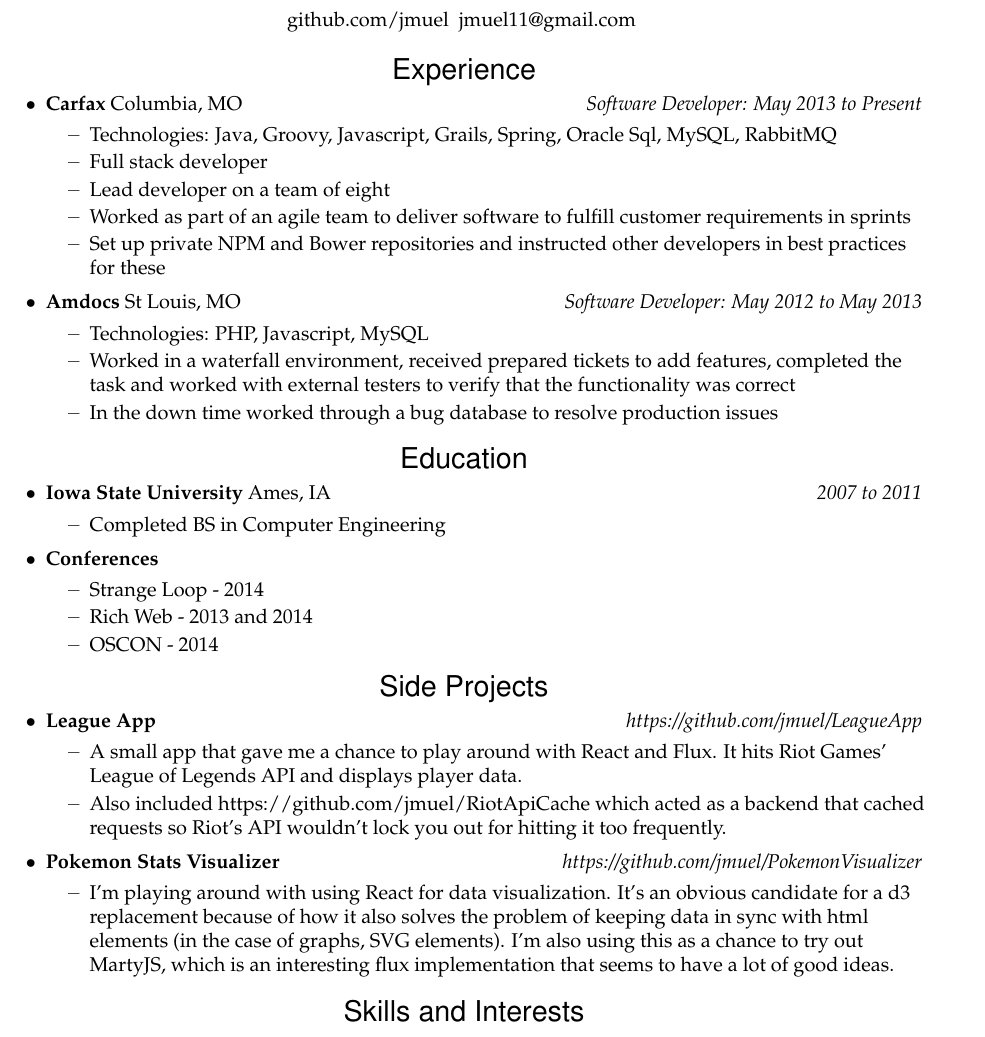
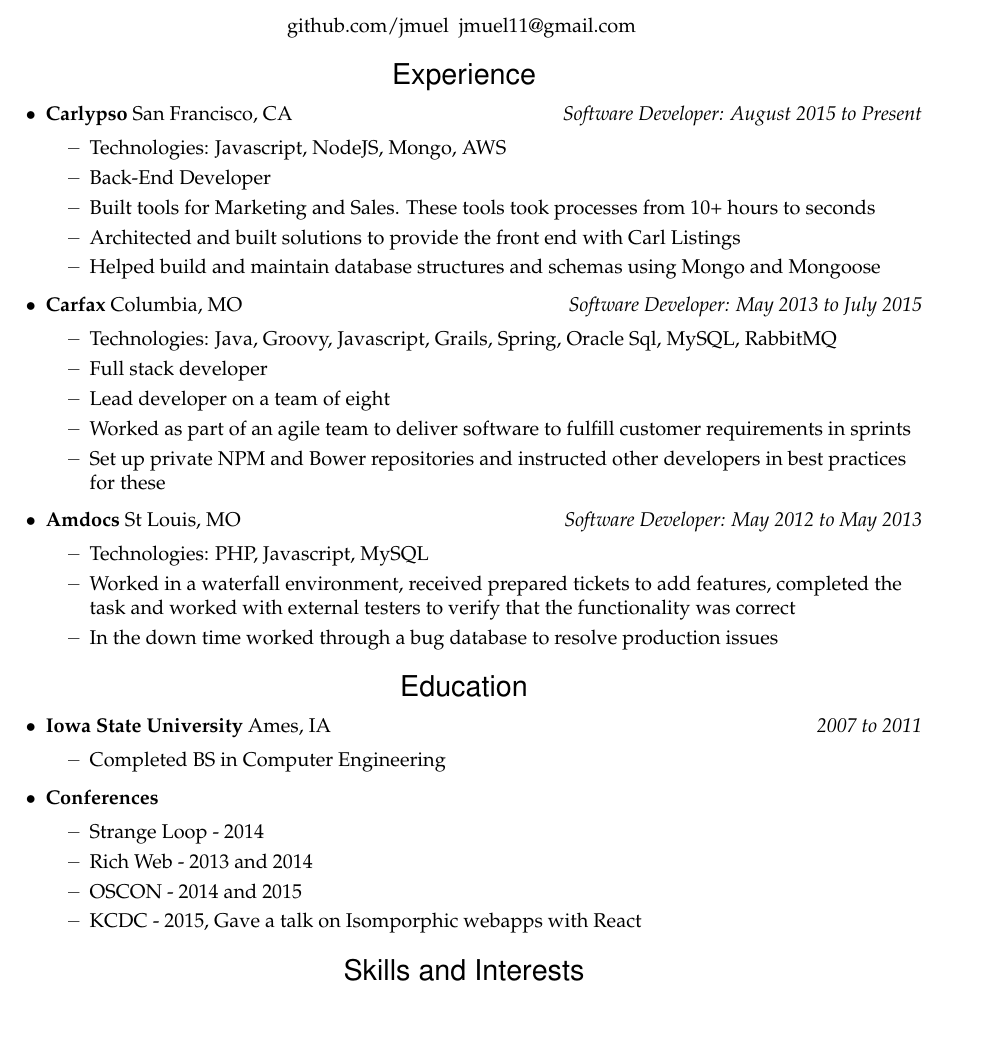
Before and after one commit to jmuel/resume, a LaTeX CV (mycv.tex): part of the page, cut so that both start at the same text. Compiled offline with pdfLaTeX.

Commit message:
updated resume

```diff
--- a/mycv.tex
+++ b/mycv.tex
@@ -79,7 +79,14 @@
 \contact{2601 Ridgefield Rd}{Columbia, MO 65203}{573-881-2018}{github.com/jmuel}{jmuel11@gmail.com}
 
 \begin{ressection}{Experience}
-    \begin{ressubsec}{Carfax}{Columbia, MO}{Software Developer: May 2013 to Present}
+		\begin{ressubsec}{Carlypso}{San Francisco, CA}{Software Developer: August 2015 to Present}
+			\ressubitem{Technologies: Javascript, NodeJS, Mongo, AWS}
+			\ressubitem{Back-End Developer}
+			\ressubitem{Built tools for Marketing and Sales. These tools took processes from 10+ hours to seconds}
+			\ressubitem{Architected and built solutions to provide the front end with Carl Listings}
+			\ressubitem{Helped build and maintain database structures and schemas using Mongo and Mongoose}
+		\end{ressubsec}
+    \begin{ressubsec}{Carfax}{Columbia, MO}{Software Developer: May 2013 to July 2015}
         \ressubitem{Technologies: Java, Groovy, Javascript, Grails, Spring, Oracle Sql, MySQL, RabbitMQ}
         \ressubitem{Full stack developer}
         \ressubitem{Lead developer on a team of eight}
@@ -100,19 +107,10 @@
   \begin{ressubsec}{Conferences}{}{}
     \ressubitem{Strange Loop - 2014}
     \ressubitem{Rich Web - 2013 and 2014}
-    \ressubitem{OSCON - 2014}
+    \ressubitem{OSCON - 2014 and 2015}
+		\ressubitem{KCDC - 2015, Gave a talk on Isomporphic webapps with React}
   \end{ressubsec}
 
-\end{ressection}
-
-\begin{ressection}{Side Projects}
-  \begin{ressubsec}{League App}{}{https://github.com/jmuel/LeagueApp}
-    \ressubitem{A small app that gave me a chance to play around with React and Flux. It hits Riot Games' League of Legends API and displays player data.}
-    \ressubitem{Also included https://github.com/jmuel/RiotApiCache which acted as a backend that cached requests so Riot's API wouldn't lock you out for hitting it too frequently.}
-  \end{ressubsec}
-  \begin{ressubsec}{Pokemon Stats Visualizer}{}{https://github.com/jmuel/PokemonVisualizer}
-    \ressubitem{I'm playing around with using React for data visualization. It's an obvious candidate for a d3 replacement because of how it also solves the problem of keeping data in sync with html elements (in the case of graphs, SVG elements). I'm also using this as a chance to try out MartyJS, which is an interesting flux implementation that seems to have a lot of good ideas.}
-  \end{ressubsec}
 \end{ressection}
 
 \begin{ressection}{Skills and Interests}
```
